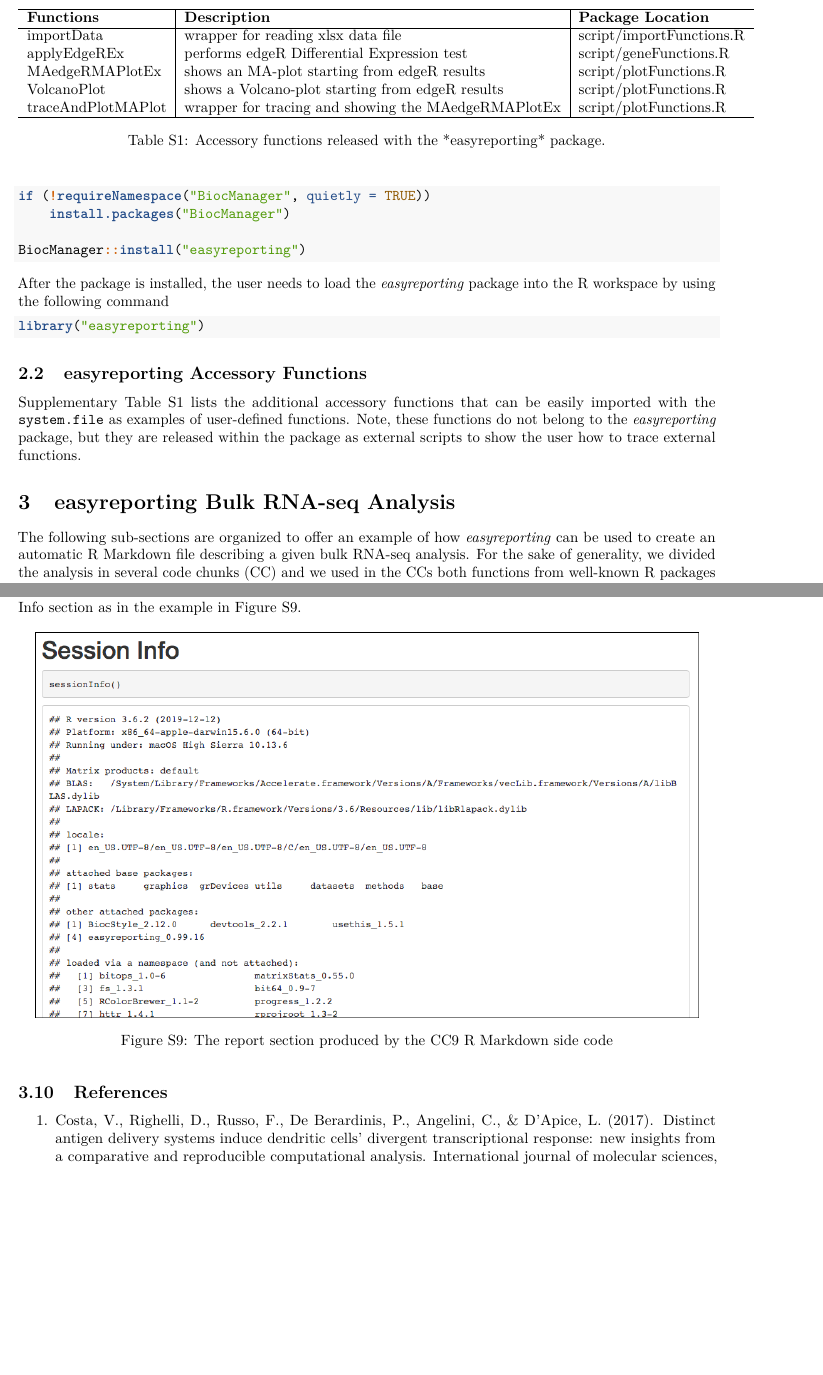
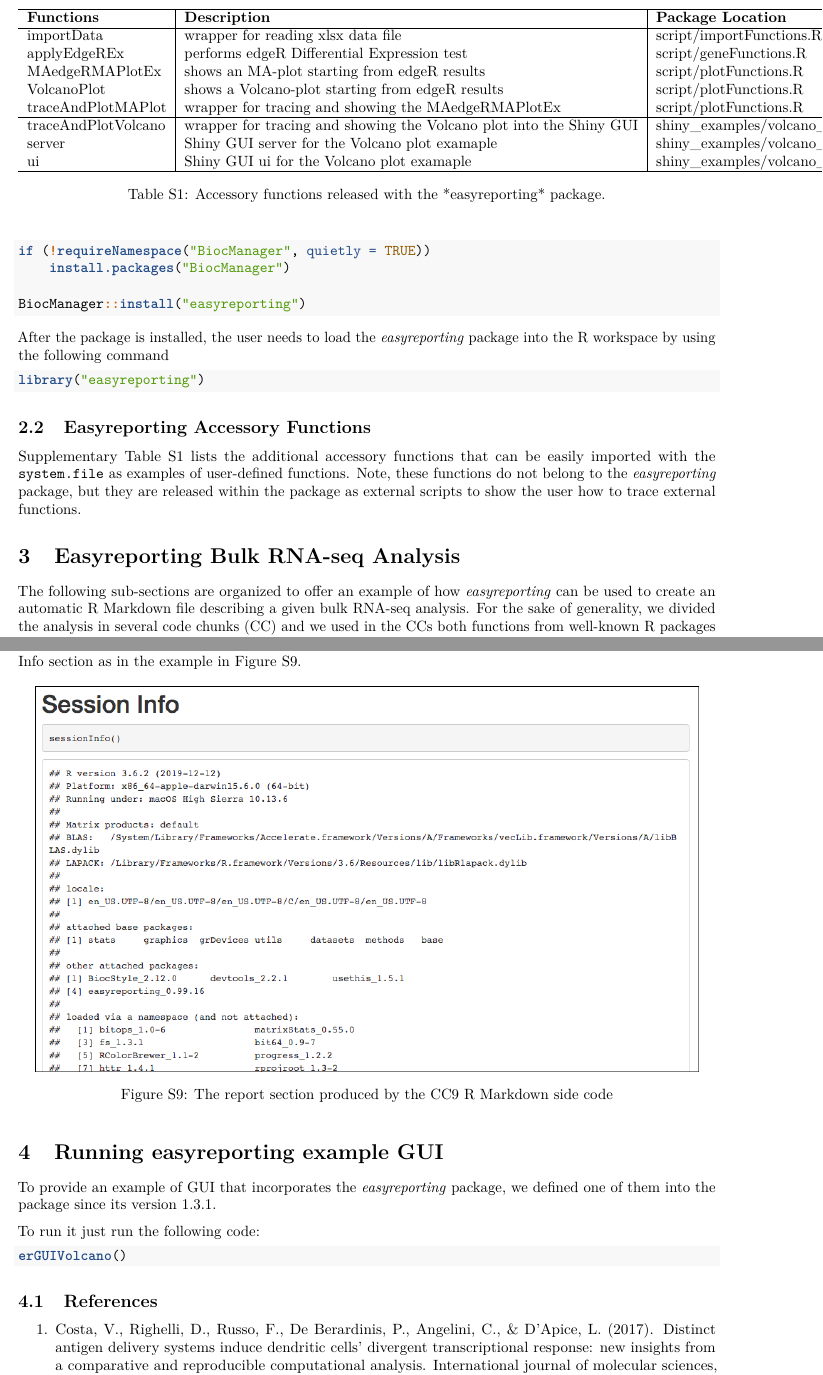
Before and after one commit to drighelli/easyreporting_supplementary, an R Markdown document (supplementary_document.Rmd): two parts of pages 2 and 15 of 15, joined at a grey line, cut so that both start at the same text, the shorter picture padded with empty space. The pictures show the output file supplementary_document.pdf that the author committed with the source.

Commit message:
adding GUI functions to table and adding gui execution code

````diff
--- a/supplementary_document.Rmd
+++ b/supplementary_document.Rmd
@@ -91,7 +91,7 @@ library("easyreporting")
 
 \beginsupplement
 
-## easyreporting Accessory Functions
+## Easyreporting Accessory Functions
 
 Supplementary Table S1 lists the additional accessory functions that can be
 easily imported with the `system.file` as examples of user-defined functions.
@@ -109,13 +109,15 @@ applyEdgeREx & performs edgeR Differential Expression test & script/geneFunction
 MAedgeRMAPlotEx & shows an MA-plot starting from edgeR results & script/plotFunctions.R \\
 VolcanoPlot & shows a Volcano-plot starting from edgeR results & script/plotFunctions.R \\
 traceAndPlotMAPlot & wrapper for tracing and showing the MAedgeRMAPlotEx & script/plotFunctions.R \\ \hline
-
+traceAndPlotVolcano & wrapper for tracing and showing the Volcano plot into the Shiny GUI & shiny\_examples/volcano\_app/server.R \\
+server & Shiny GUI server for the Volcano plot examaple & shiny\_examples/volcano\_app/server.R \\
+ui & Shiny GUI ui for the Volcano plot examaple & shiny\_examples/volcano\_app/ui.R \\ \hline
 \end{tabular}
 \caption{Accessory functions released with the *easyreporting* package.}
 \end{table}
 
 
-# easyreporting Bulk RNA-seq Analysis
+# Easyreporting Bulk RNA-seq Analysis
 
 The following sub-sections are organized to offer an example of how *easyreporting*
 can be used to create an automatic R Markdown file describing a given bulk RNA-seq analysis.
@@ -657,6 +659,18 @@ knitr::include_graphics("imgs/9.png")
 ```
 
 
+# Running easyreporting example GUI
+
+To provide an example of GUI that incorporates the *easyreporting* package,
+we defined one of them into the package since its version 1.3.1.
+
+To run it just run the following code:
+
+```{r, eval=FALSE}
+erGUIVolcano()
+```
+
+
 <!-- # Implementing Automatical Tracing Functions  -->
 
 <!-- The above CC examples can be easily adapted to trace several other steps of an RNA-seq analysis pipeline, as well as other data analyses.  -->
````
Also changed, not shown: supplementary_document.pdf, supplementary_document.tex.
